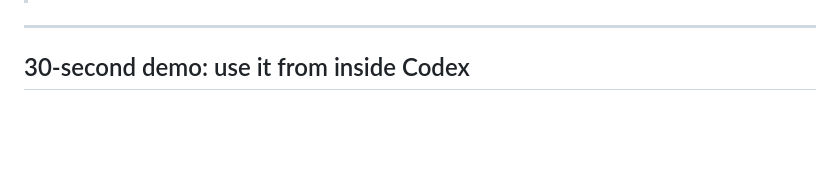
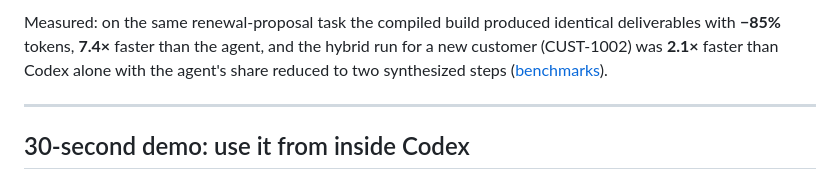
Before and after one commit to baryonlabs/workcompiler, a Markdown page: README.en.md, the part around one of its changes. Rendered like a GitHub page; blank space fills up the shorter version.

```diff
--- a/README.en.md
+++ b/README.en.md
@@ -12,3 +49,4 @@ Let AI do the work once. OpenWorkflow learns how to run it reliably thereafter.
+Measured: on the same renewal-proposal task the compiled build produced identical deliverables with **−85%** tokens, **7.4×** faster than the agent, and the hybrid run for a new customer (CUST-1002) was **2.1×** faster than Codex alone with the agent's share reduced to two synthesized steps ([benchmarks](#30-second-demo-use-it-from-inside-codex)).
 
 ---
 
```
Also changed, not shown: other parts of README.en.md (+37 -0 lines), README.md (+38 -0 lines).
